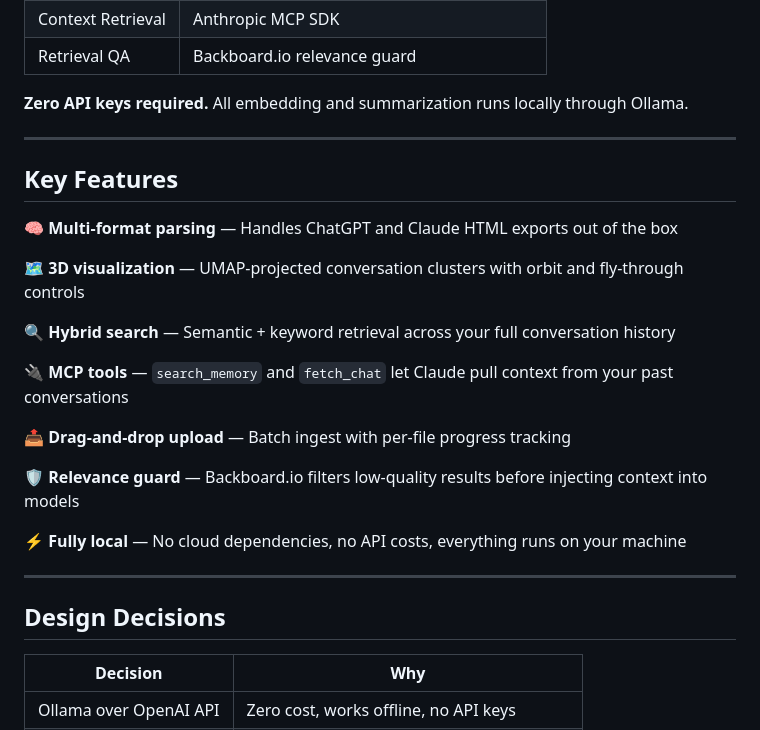
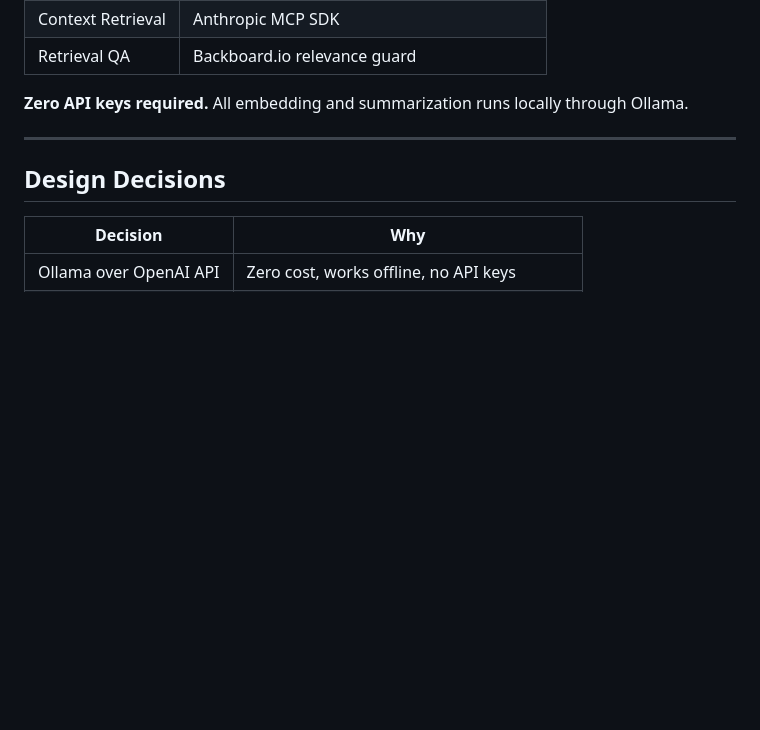
Before and after one commit to Vibhor7-7/Cortex-CxC, a Markdown page: README.md, the part around the change. Drawn GitHub-style; blank space fills up the shorter version.

Commit message:
Fixed Formatting
Removed the 'Key Features' section from the README.

```diff
--- a/README.md
+++ b/README.md
@@ -49,24 +49,6 @@ Browser (Three.js)  ──REST──▶  FastAPI Backend  ──▶  SQLite + Nu
 
 ---
 
-## Key Features
-
-🧠 **Multi-format parsing** — Handles ChatGPT and Claude HTML exports out of the box
-
-🗺️ **3D visualization** — UMAP-projected conversation clusters with orbit and fly-through controls
-
-🔍 **Hybrid search** — Semantic + keyword retrieval across your full conversation history
-
-🔌 **MCP tools** — `search_memory` and `fetch_chat` let Claude pull context from your past conversations
-
-📤 **Drag-and-drop upload** — Batch ingest with per-file progress tracking
-
-🛡️ **Relevance guard** — Backboard.io filters low-quality results before injecting context into models
-
-⚡ **Fully local** — No cloud dependencies, no API costs, everything runs on your machine
-
----
-
 ## Design Decisions
 
 | Decision | Why |
```
